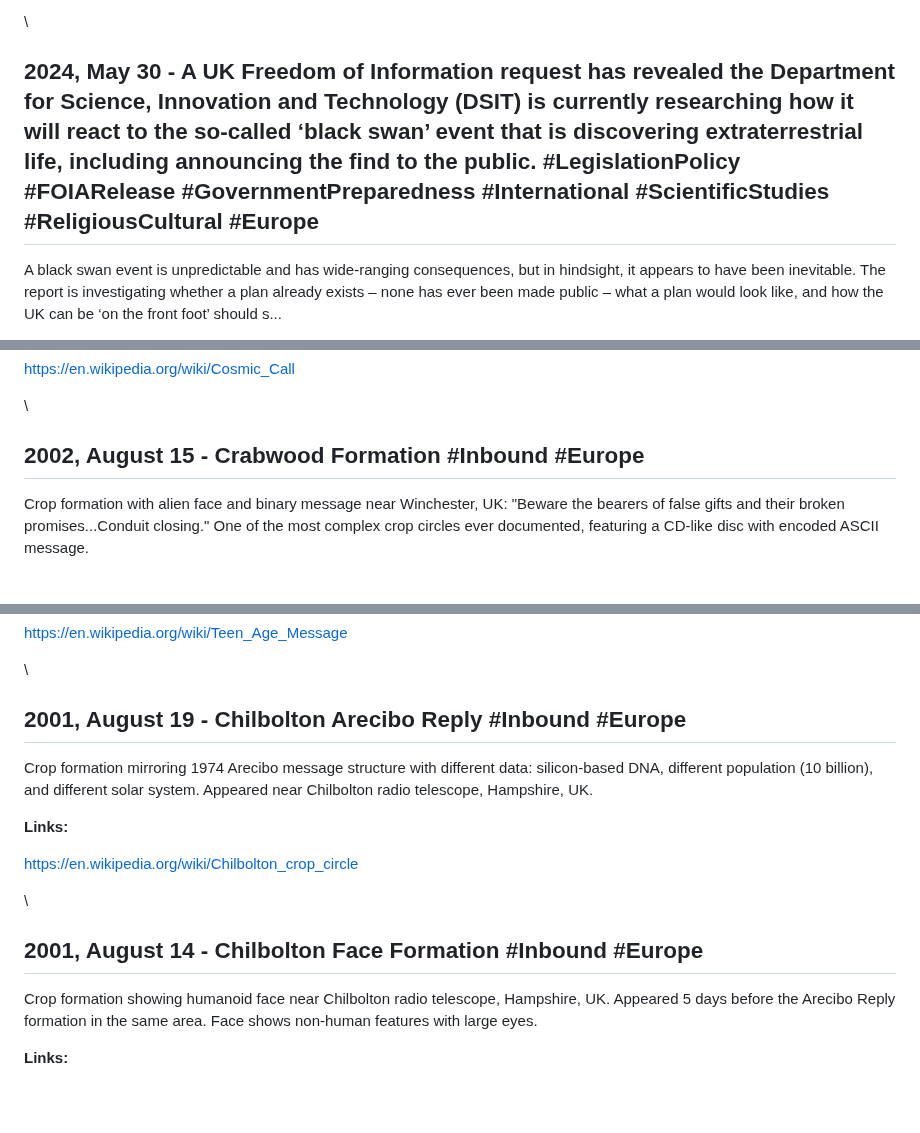
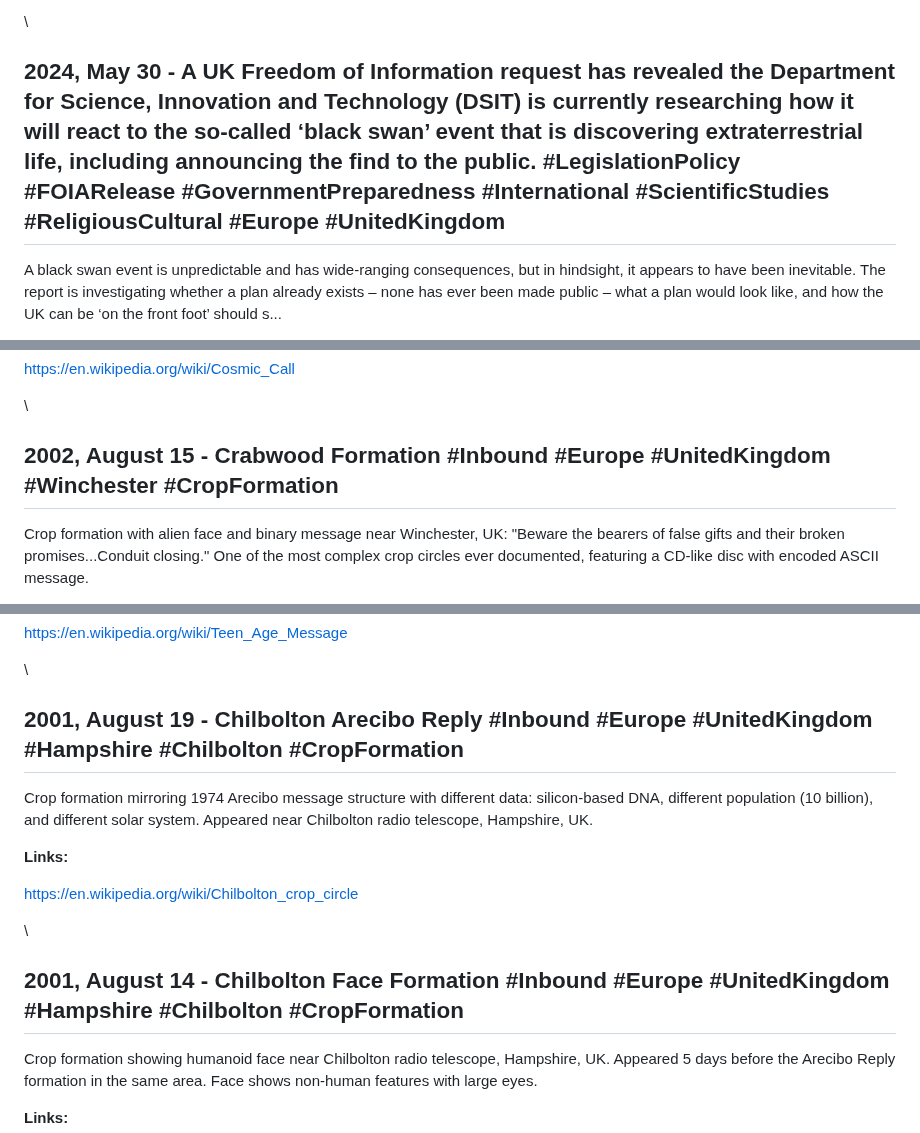
Before and after one commit to unclebulgaria9001/disclosureparty, a Markdown page: dist/chronology.md, 3 parts joined by grey strips. Rendered like a GitHub page; blank space fills up the shorter version.

```diff
--- a/dist/chronology.md
+++ b/dist/chronology.md
@@ -274,7 +274,7 @@ The Unidentified Anomalous Phenomena Disclosure Act of 2024, or UAP Disclosure A
 
 \
 
-## 2024, May 30 - A UK Freedom of Information request has revealed the Department for Science, Innovation and Technology (DSIT) is currently researching how it will react to the so-called ‘black swan’ event that is discovering extraterrestrial life, including announcing the find to the public. #LegislationPolicy #FOIARelease #GovernmentPreparedness #International #ScientificStudies #ReligiousCultural #Europe
+## 2024, May 30 - A UK Freedom of Information request has revealed the Department for Science, Innovation and Technology (DSIT) is currently researching how it will react to the so-called ‘black swan’ event that is discovering extraterrestrial life, including announcing the find to the public. #LegislationPolicy #FOIARelease #GovernmentPreparedness #International #ScientificStudies #ReligiousCultural #Europe #UnitedKingdom
 
 A black swan event is unpredictable and has wide-ranging consequences, but in hindsight, it appears to have been inevitable. The report is investigating whether a plan already exists – none has ever been made public – what a plan would look like, and how the UK can be ‘on the front foot’ should s...
 
@@ -1591,7 +1591,7 @@ Second Cosmic Call transmission to five additional stars using the Evpatoria RT-
 
 \
 
-## 2002, August 15 - Crabwood Formation #Inbound #Europe
+## 2002, August 15 - Crabwood Formation #Inbound #Europe #UnitedKingdom #Winchester #CropFormation
 
 Crop formation with alien face and binary message near Winchester, UK: "Beware the bearers of false gifts and their broken promises...Conduit closing." One of the most complex crop circles ever documented, featuring a CD-like disc with encoded ASCII message.
 
@@ -1611,7 +1611,7 @@ First interstellar message composed by teenagers from Russia. Transmitted to six
 
 \
 
-## 2001, August 19 - Chilbolton Arecibo Reply #Inbound #Europe
+## 2001, August 19 - Chilbolton Arecibo Reply #Inbound #Europe #UnitedKingdom #Hampshire #Chilbolton #CropFormation
 
 Crop formation mirroring 1974 Arecibo message structure with different data: silicon-based DNA, different population (10 billion), and different solar system. Appeared near Chilbolton radio telescope, Hampshire, UK.
 
@@ -1621,7 +1621,7 @@ Crop formation mirroring 1974 Arecibo message structure with different data: sil
 
 \
 
-## 2001, August 14 - Chilbolton Face Formation #Inbound #Europe
+## 2001, August 14 - Chilbolton Face Formation #Inbound #Europe #UnitedKingdom #Hampshire #Chilbolton #CropFormation
 
 Crop formation showing humanoid face near Chilbolton radio telescope, Hampshire, UK. Appeared 5 days before the Arecibo Reply formation in the same area. Face shows non-human features with large eyes.
 
```
Also changed, not shown: other parts of dist/chronology.md (+7 -7 lines).
